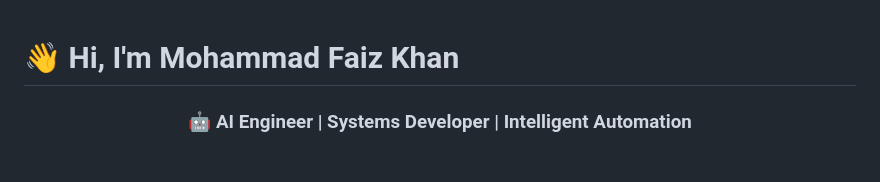
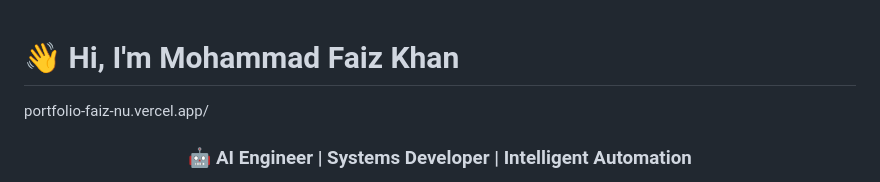
Before and after one commit to khan09faiz/khan09faiz, a Markdown page: README.md, the part around the change. Drawn GitHub-style.

Commit message:
Update README with portfolio link

```diff
--- a/README.md
+++ b/README.md
@@ -1,5 +1,5 @@
 # 👋 Hi, I'm **Mohammad Faiz Khan**
-
+portfolio-faiz-nu.vercel.app/
 <div align="center">
 
 ### 🤖 AI Engineer | Systems Developer | Intelligent Automation
```
